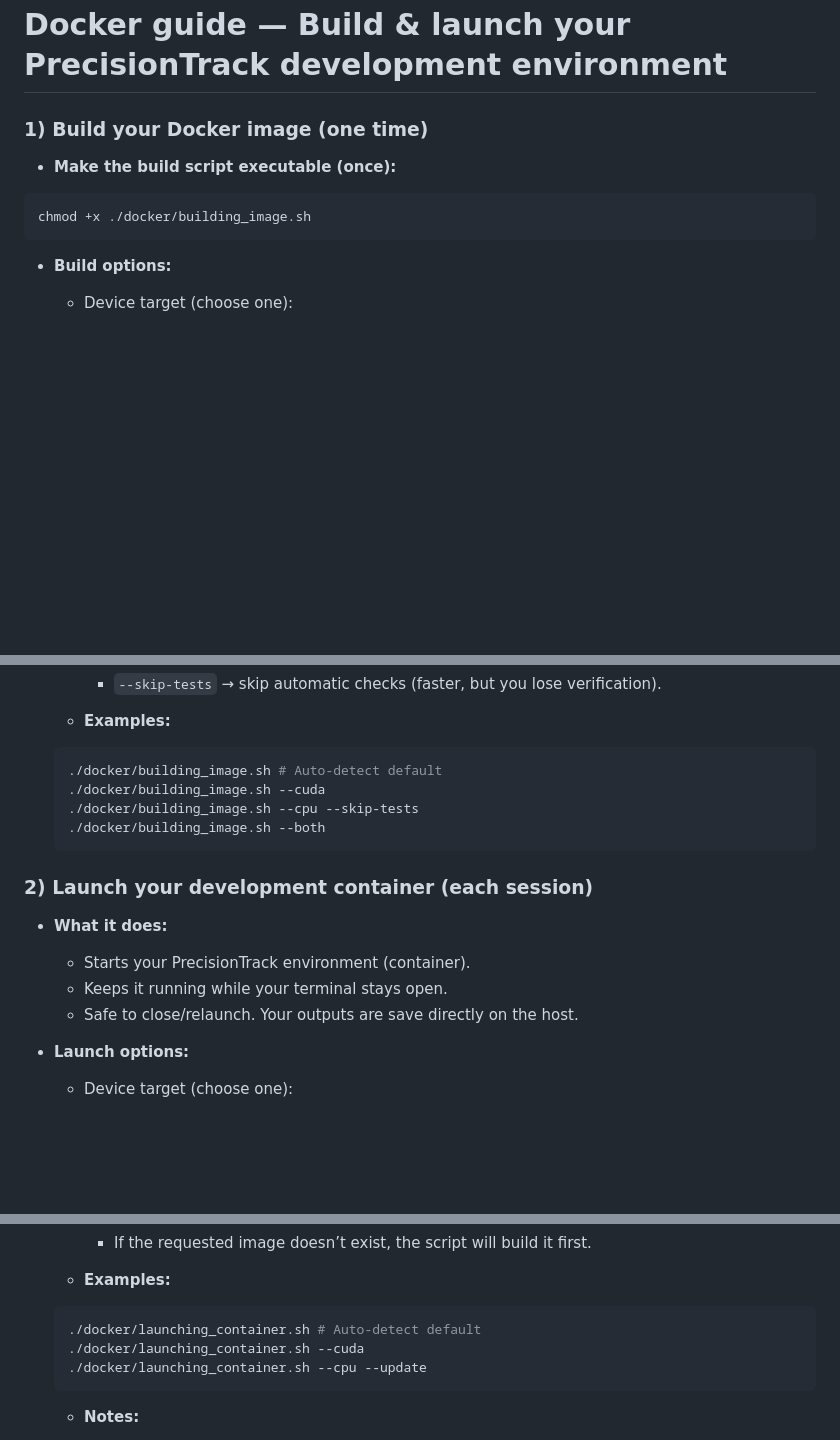
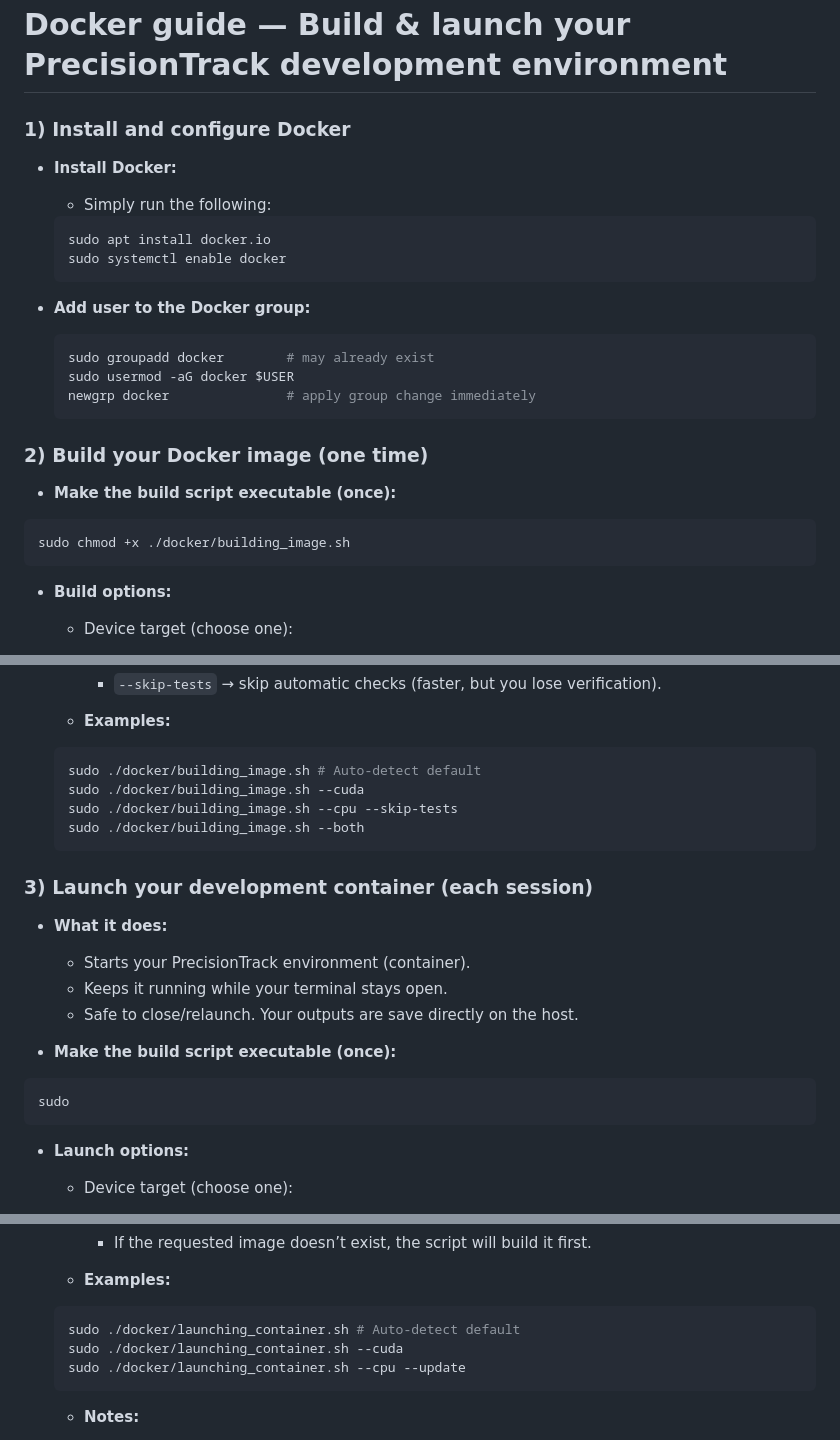
Before and after one commit to VincentCoulombe/precision_track, a Markdown page: docker/README.md, 3 parts joined by grey strips. GitHub-like rendering; blank space fills up the shorter version.

Commit message:
Adding Docker installation steps to the Docker guide

````diff
--- a/docker/README.md
+++ b/docker/README.md
@@ -1,11 +1,29 @@
 # Docker guide — Build & launch your PrecisionTrack development environment
 
-### 1) Build your Docker image (one time)
+### 1) Install and configure Docker
+
+- **Install Docker:**
+
+  - Simply run the following:
+
+  ```bash
+  sudo apt install docker.io
+  sudo systemctl enable docker
+  ```
+
+- **Add user to the Docker group:**
+  ```bash
+  sudo groupadd docker        # may already exist
+  sudo usermod -aG docker $USER
+  newgrp docker               # apply group change immediately
+  ```
+
+### 2) Build your Docker image (one time)
 
 - **Make the build script executable (once):**
 
 ```bash
-chmod +x ./docker/building_image.sh
+sudo chmod +x ./docker/building_image.sh
 ```
 
 - **Build options:**
@@ -27,19 +45,25 @@ chmod +x ./docker/building_image.sh
   - **Examples:**
 
   ```bash
-  ./docker/building_image.sh # Auto-detect default
-  ./docker/building_image.sh --cuda
-  ./docker/building_image.sh --cpu --skip-tests
-  ./docker/building_image.sh --both
+  sudo ./docker/building_image.sh # Auto-detect default
+  sudo ./docker/building_image.sh --cuda
+  sudo ./docker/building_image.sh --cpu --skip-tests
+  sudo ./docker/building_image.sh --both
   ```
 
-### 2) Launch your development container (each session)
+### 3) Launch your development container (each session)
 
 - **What it does:**
 
   - Starts your PrecisionTrack environment (container).
   - Keeps it running while your terminal stays open.
   - Safe to close/relaunch. Your outputs are save directly on the host.
+
+- **Make the build script executable (once):**
+
+```bash
+sudo
+```
 
 - **Launch options:**
 
@@ -63,9 +87,9 @@ chmod +x ./docker/building_image.sh
   - **Examples:**
 
   ```bash
-  ./docker/launching_container.sh # Auto-detect default
-  ./docker/launching_container.sh --cuda
-  ./docker/launching_container.sh --cpu --update
+  sudo ./docker/launching_container.sh # Auto-detect default
+  sudo ./docker/launching_container.sh --cuda
+  sudo ./docker/launching_container.sh --cpu --update
   ```
 
   - **Notes:**
````
Also changed, not shown: README.md (+4 -2 lines).
